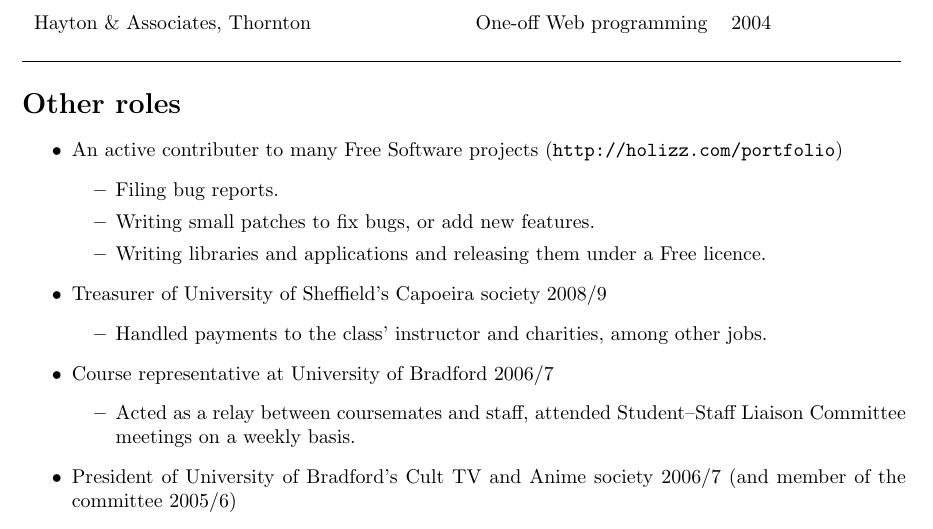
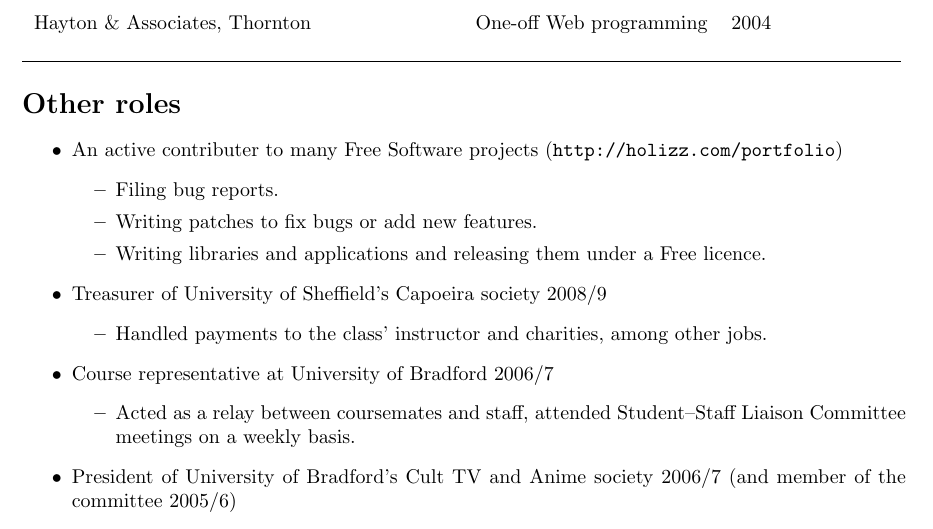
Before and after one commit to holizz/cv, a LaTeX CV (cv.tex): part of page 1 of 2, cut so that both start at the same text. Compiled offline with pdfLaTeX; a LaTeX package or settings file that is missing is left out.

Commit message:
Rephrasing.

```diff
--- a/cv.tex
+++ b/cv.tex
@@ -116,7 +116,7 @@ Hayton \& Associates, Thornton & One-off Web programming & 2004\\
 \item An active contributer to many Free Software projects (\iri{http://holizz.com/portfolio})
   \begin{itemize}
   \item Filing bug reports.
-  \item Writing small patches to fix bugs, or add new features.
+  \item Writing patches to fix bugs or add new features.
   \item Writing libraries and applications and releasing them under a Free licence.
   \end{itemize}
 \item Treasurer of University of Sheffield's Capoeira society 2008/9
```
